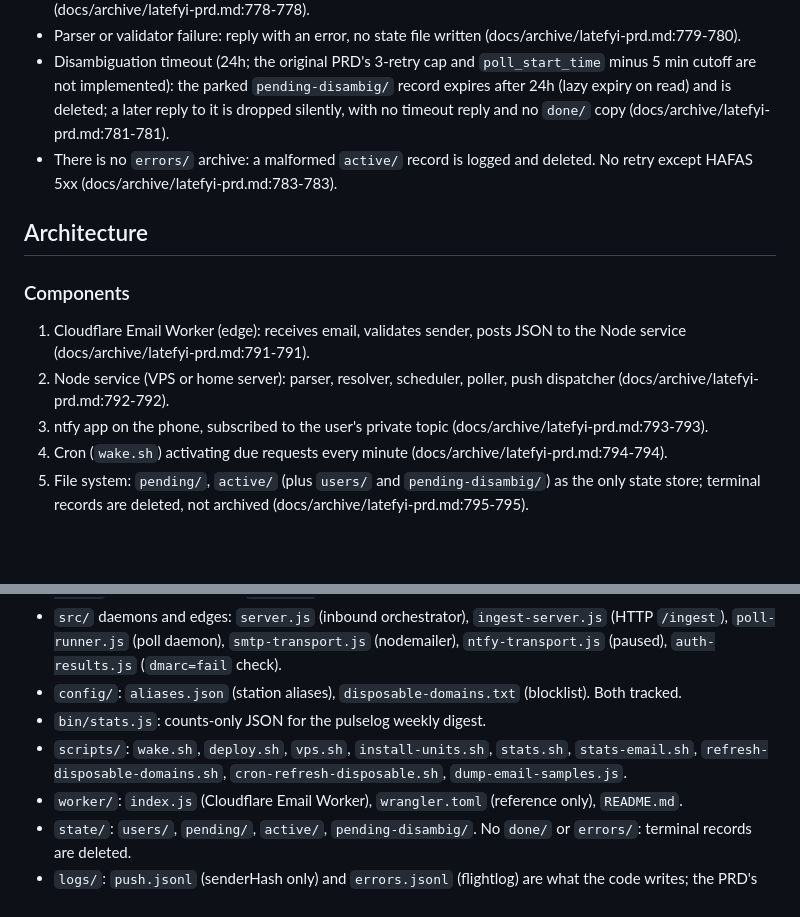
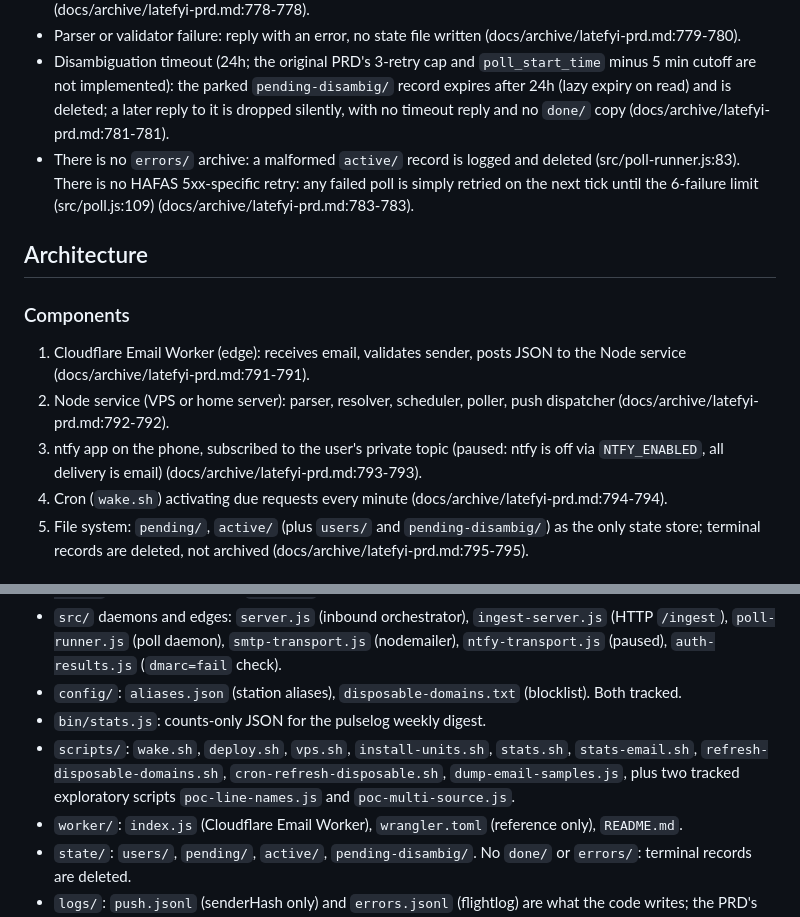
Before and after one commit to hamr0/latefyi, a Markdown page: docs/wiki/polling-state-architecture.md, 2 parts joined by grey strips. Rendered like a GitHub page; blank space fills up the shorter version.

Commit message:
docs: sweep for e286cd6..028950a
Co-Authored-By: Claude Opus 5.5 <noreply@anthropic.com>
Claude-Session: https://claude.ai/code/session_01TfdW5vQ8vU2NmHpJSXBi7p

```diff
--- a/docs/wiki/polling-state-architecture.md
+++ b/docs/wiki/polling-state-architecture.md
@@ -53,7 +53,7 @@ A request moves through these states (docs/archive/latefyi-prd.md:738-775):
 - HAFAS endpoint down: each failed poll increments `consecutivePollFailures`; at 6 consecutive failures the poller emits an urgent "Lost tracking for <line>" event and the record is deleted (`MAX_CONSECUTIVE_FAILURES = 6`, src/poll.js:109,127). There is no mid-poll ÖBB-to-PKP switch: the endpoint is fixed at resolve time (`endpointInUse`, src/schedule.js:106; src/poll-runner.js:105). The original PRD said "retry 3x" (docs/archive/latefyi-prd.md:778-778).
 - Parser or validator failure: reply with an error, no state file written (docs/archive/latefyi-prd.md:779-780).
 - Disambiguation timeout (24h; the original PRD's 3-retry cap and `poll_start_time` minus 5 min cutoff are not implemented): the parked `pending-disambig/` record expires after 24h (lazy expiry on read) and is deleted; a later reply to it is dropped silently, with no timeout reply and no `done/` copy (docs/archive/latefyi-prd.md:781-781).
-- There is no `errors/` archive: a malformed `active/` record is logged and deleted. No retry except HAFAS 5xx (docs/archive/latefyi-prd.md:783-783).
+- There is no `errors/` archive: a malformed `active/` record is logged and deleted (src/poll-runner.js:83). There is no HAFAS 5xx-specific retry: any failed poll is simply retried on the next tick until the 6-failure limit (src/poll.js:109) (docs/archive/latefyi-prd.md:783-783).
 
 ## Architecture
 
@@ -61,7 +61,7 @@ A request moves through these states (docs/archive/latefyi-prd.md:738-775):
 
 1. Cloudflare Email Worker (edge): receives email, validates sender, posts JSON to the Node service (docs/archive/latefyi-prd.md:791-791).
 2. Node service (VPS or home server): parser, resolver, scheduler, poller, push dispatcher (docs/archive/latefyi-prd.md:792-792).
-3. ntfy app on the phone, subscribed to the user's private topic (docs/archive/latefyi-prd.md:793-793).
+3. ntfy app on the phone, subscribed to the user's private topic (paused: ntfy is off via `NTFY_ENABLED`, all delivery is email) (docs/archive/latefyi-prd.md:793-793).
 4. Cron (`wake.sh`) activating due requests every minute (docs/archive/latefyi-prd.md:794-794).
 5. File system: `pending/`, `active/` (plus `users/` and `pending-disambig/`) as the only state store; terminal records are deleted, not archived (docs/archive/latefyi-prd.md:795-795).
 
@@ -73,7 +73,7 @@ The tree as built (`git ls-files`); the PRD's plan (docs/archive/latefyi-prd.md:
 - `src/` daemons and edges: `server.js` (inbound orchestrator), `ingest-server.js` (HTTP `/ingest`), `poll-runner.js` (poll daemon), `smtp-transport.js` (nodemailer), `ntfy-transport.js` (paused), `auth-results.js` (`dmarc=fail` check).
 - `config/`: `aliases.json` (station aliases), `disposable-domains.txt` (blocklist). Both tracked.
 - `bin/stats.js`: counts-only JSON for the pulselog weekly digest.
-- `scripts/`: `wake.sh`, `deploy.sh`, `vps.sh`, `install-units.sh`, `stats.sh`, `stats-email.sh`, `refresh-disposable-domains.sh`, `cron-refresh-disposable.sh`, `dump-email-samples.js`.
+- `scripts/`: `wake.sh`, `deploy.sh`, `vps.sh`, `install-units.sh`, `stats.sh`, `stats-email.sh`, `refresh-disposable-domains.sh`, `cron-refresh-disposable.sh`, `dump-email-samples.js`, plus two tracked exploratory scripts `poc-line-names.js` and `poc-multi-source.js`.
 - `worker/`: `index.js` (Cloudflare Email Worker), `wrangler.toml` (reference only), `README.md`.
 - `state/`: `users/`, `pending/`, `active/`, `pending-disambig/`. No `done/` or `errors/`: terminal records are deleted.
 - `logs/`: `push.jsonl` (senderHash only) and `errors.jsonl` (flightlog) are what the code writes; the PRD's `audit.jsonl` and `disagreement.log` are not implemented.
```
